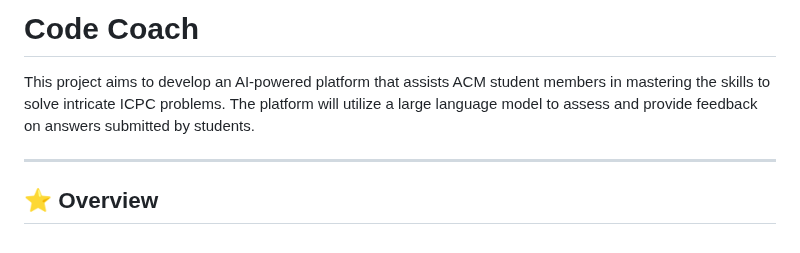
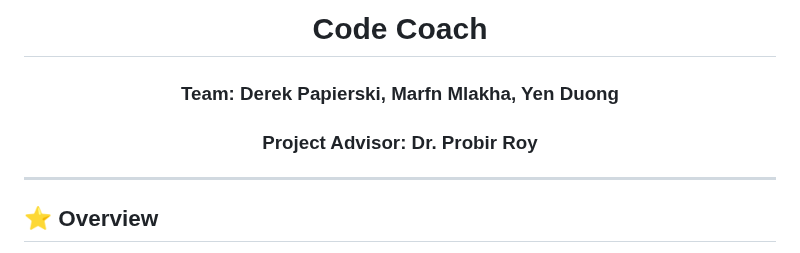
Before and after one commit to d-pap/codecoach, a Markdown page: README.md, the part around the change. Rendered like a GitHub page.

```diff
--- a/README.md
+++ b/README.md
@@ -1,8 +1,7 @@
-# Code Coach
+<h1 align="center"> Code Coach </h1>
+<h3 align="center"> Team: Derek Papierski, Marfn Mlakha, Yen Duong </h3>
 
-This project aims to develop an AI-powered platform that assists ACM student members in mastering
-the skills to solve intricate ICPC problems. The platform will utilize a large language model to
-assess and provide feedback on answers submitted by students.
+<h3 align="center">  Project Advisor: Dr. Probir Roy </h3>
 
 ---
 
```
